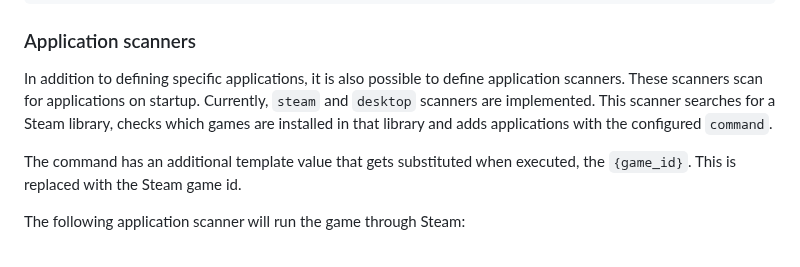
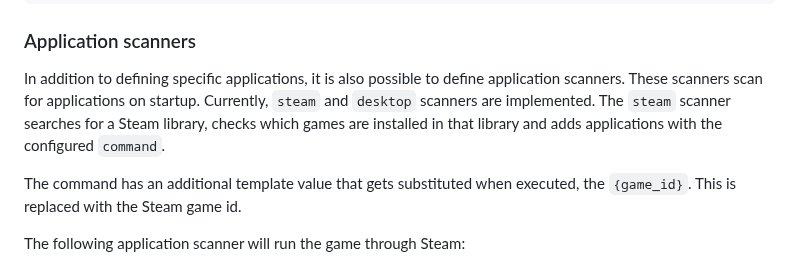
Before and after one commit to hgaiser/moonshine, a Markdown page: README.md, the part around the change. GitHub-like rendering.

Commit message:
Update comment.
Co-authored-by: Copilot Autofix powered by AI <175728472+Copilot@users.noreply.github.com>

```diff
--- a/README.md
+++ b/README.md
@@ -136,7 +136,7 @@ command = ["/usr/bin/steam", "steam://open/bigpicture"]
 In addition to defining specific applications, it is also possible to define application scanners.
 These scanners scan for applications on startup.
 Currently, `steam` and `desktop` scanners are implemented.
-This scanner searches for a Steam library, checks which games are installed in that library and adds applications with the configured `command`.
+The `steam` scanner searches for a Steam library, checks which games are installed in that library and adds applications with the configured `command`.
 
 The command has an additional template value that gets substituted when executed, the `{game_id}`.
 This is replaced with the Steam game id.
```
